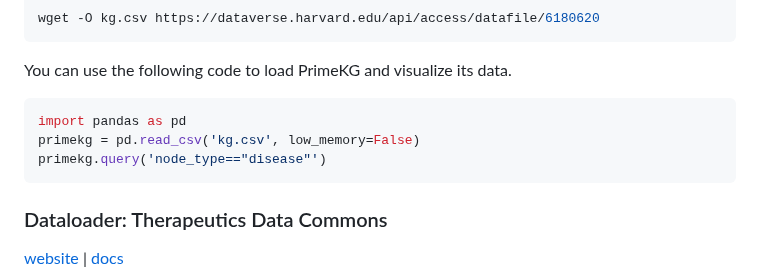
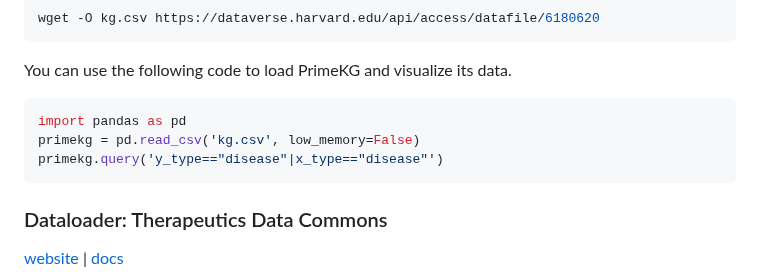
Before and after one commit to mims-harvard/PrimeKG, a Markdown page: README.md, the part around the change. Drawn GitHub-style.

````diff
--- a/README.md
+++ b/README.md
@@ -79,7 +79,7 @@ You can use the following code to load PrimeKG and visualize its data.
 ```python
 import pandas as pd
 primekg = pd.read_csv('kg.csv', low_memory=False)
-primekg.query('node_type=="disease"')
+primekg.query('y_type=="disease"|x_type=="disease"')
 ```
 
 ### Dataloader: Therapeutics Data Commons
````
